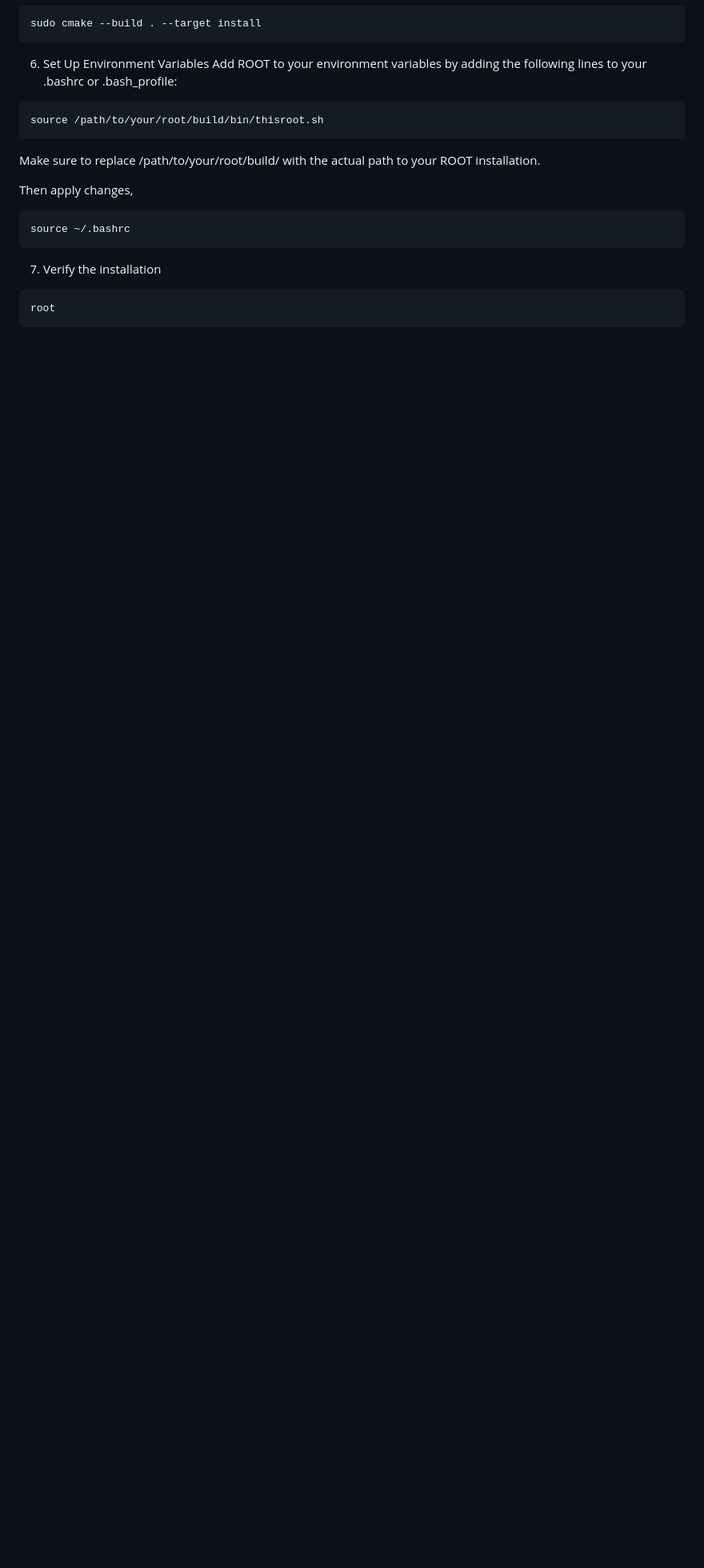
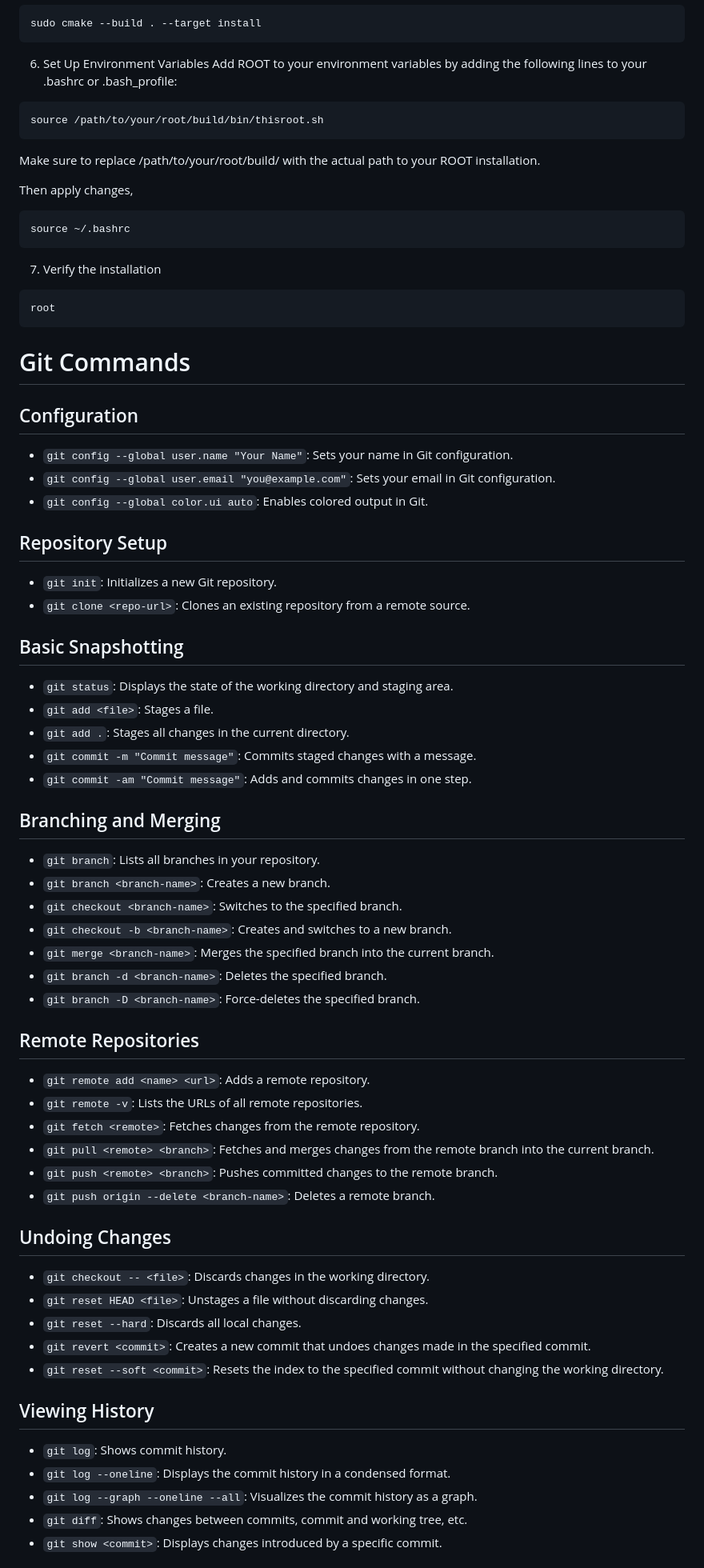
Before and after one commit to raj2022/hhbbgg_AwkwardAnalyzer, a Markdown page: command.md, the part around the change printed below. Shown: that part at 80% size. GitHub-like rendering; blank space fills up the shorter version.

Commit message:
Resolved merge conflict in command.md

````diff
--- a/command.md
+++ b/command.md
@@ -332,3 +332,54 @@ source ~/.bashrc
 ```bash
 root
 ```
+
+
+# Git Commands
+
+## Configuration
+- `git config --global user.name "Your Name"`: Sets your name in Git configuration.
+- `git config --global user.email "you@example.com"`: Sets your email in Git configuration.
+- `git config --global color.ui auto`: Enables colored output in Git.
+
+## Repository Setup
+- `git init`: Initializes a new Git repository.
+- `git clone <repo-url>`: Clones an existing repository from a remote source.
+
+## Basic Snapshotting
+- `git status`: Displays the state of the working directory and staging area.
+- `git add <file>`: Stages a file.
+- `git add .`: Stages all changes in the current directory.
+- `git commit -m "Commit message"`: Commits staged changes with a message.
+- `git commit -am "Commit message"`: Adds and commits changes in one step.
+
+## Branching and Merging
+- `git branch`: Lists all branches in your repository.
+- `git branch <branch-name>`: Creates a new branch.
+- `git checkout <branch-name>`: Switches to the specified branch.
+- `git checkout -b <branch-name>`: Creates and switches to a new branch.
+- `git merge <branch-name>`: Merges the specified branch into the current branch.
+- `git branch -d <branch-name>`: Deletes the specified branch.
+- `git branch -D <branch-name>`: Force-deletes the specified branch.
+
+## Remote Repositories
+- `git remote add <name> <url>`: Adds a remote repository.
+- `git remote -v`: Lists the URLs of all remote repositories.
+- `git fetch <remote>`: Fetches changes from the remote repository.
+- `git pull <remote> <branch>`: Fetches and merges changes from the remote branch into the current branch.
+- `git push <remote> <branch>`: Pushes committed changes to the remote branch.
+- `git push origin --delete <branch-name>`: Deletes a remote branch.
+
+## Undoing Changes
+- `git checkout -- <file>`: Discards changes in the working directory.
+- `git reset HEAD <file>`: Unstages a file without discarding changes.
+- `git reset --hard`: Discards all local changes.
+- `git revert <commit>`: Creates a new commit that undoes changes made in the specified commit.
+- `git reset --soft <commit>`: Resets the index to the specified commit without changing the working directory.
+
+## Viewing History
+- `git log`: Shows commit history.
+- `git log --oneline`: Displays the commit history in a condensed format.
+- `git log --graph --oneline --all`: Visualizes the commit history as a graph.
+- `git diff`: Shows changes between commits, commit and working tree, etc.
+- `git show <commit>`: Displays changes introduced by a specific commit.
+
````
Also changed, not shown: other parts of command.md (+39 -0 lines).
